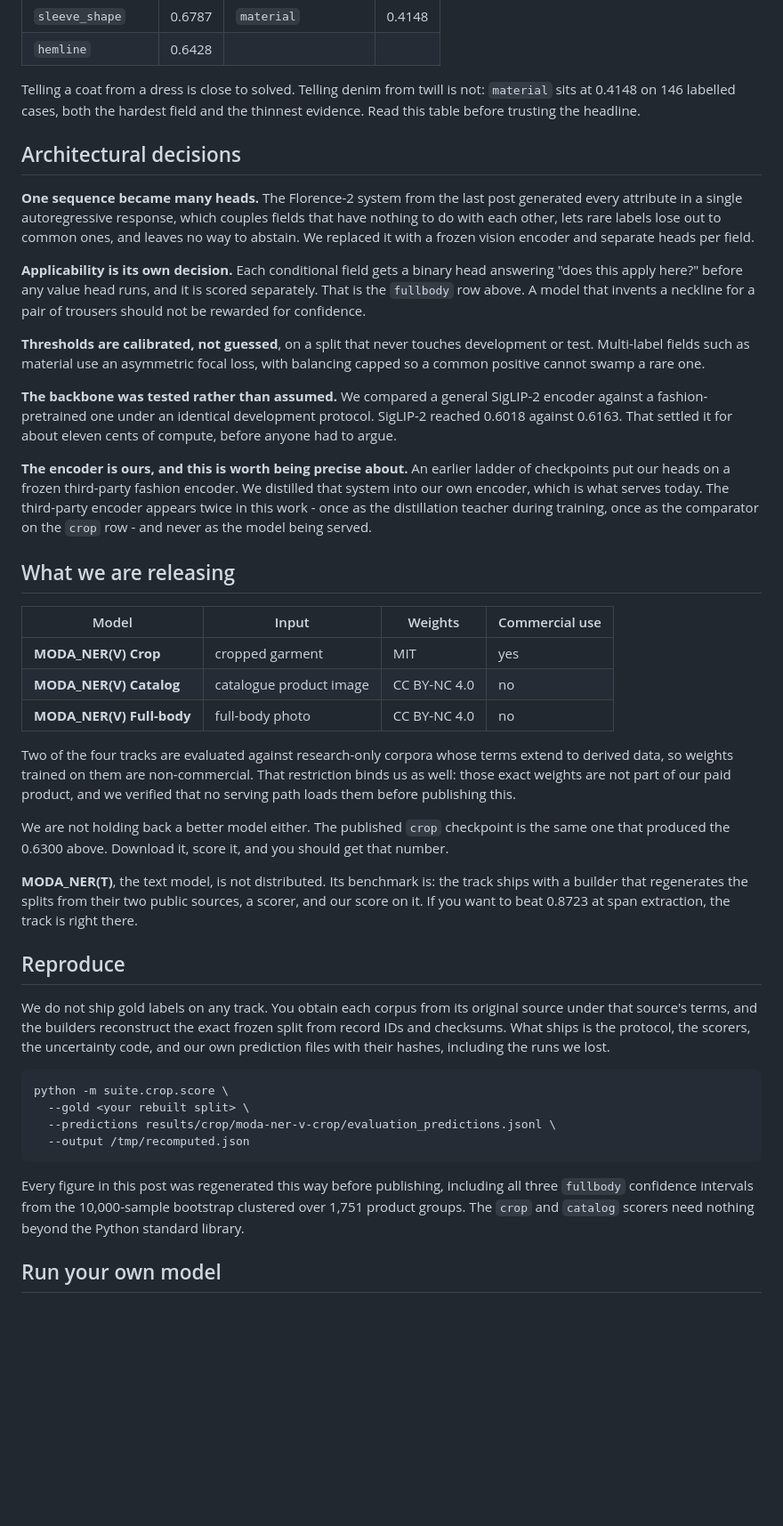
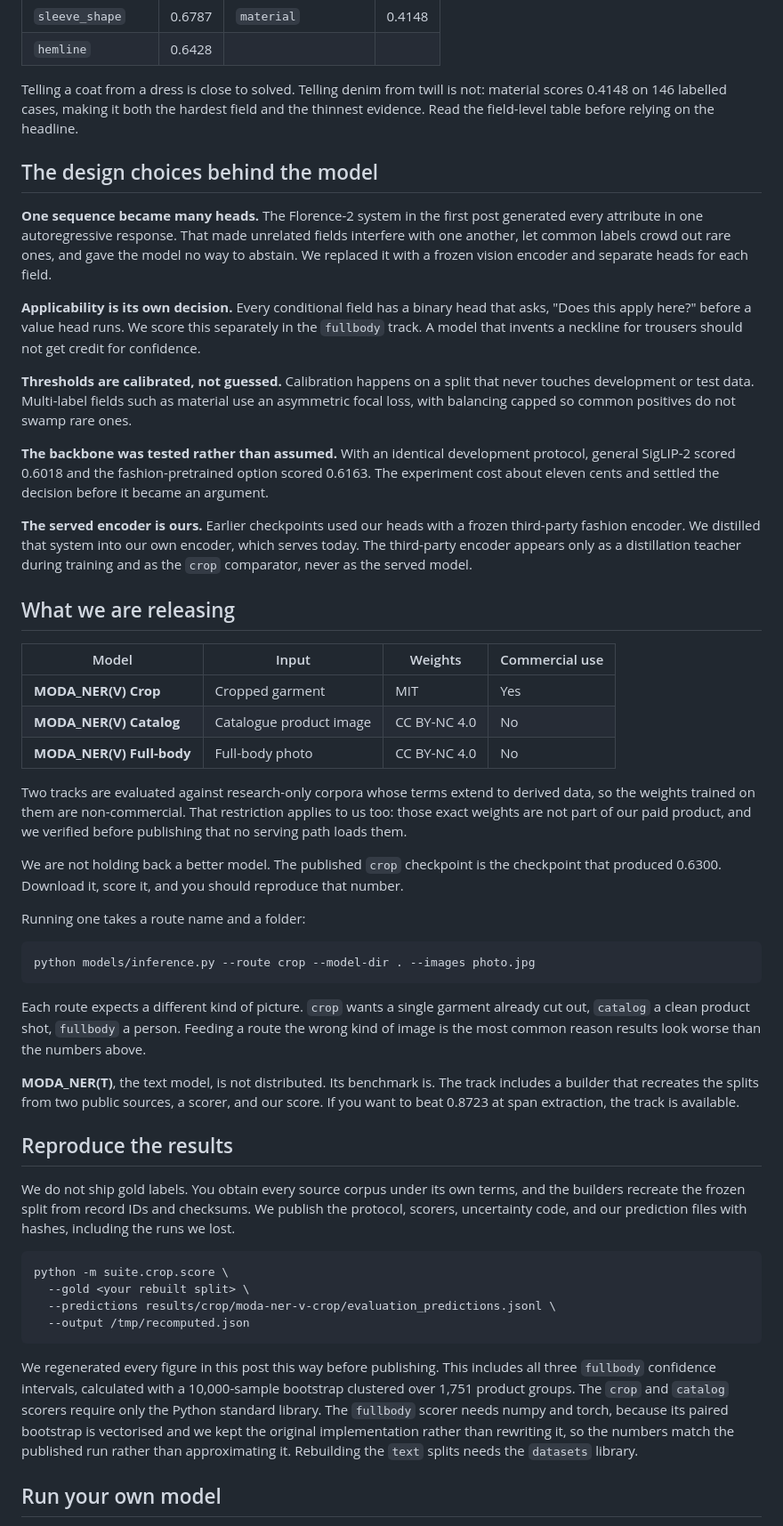
Before and after one commit to hopit-ai/Moda_ner, a Markdown page: blog/blog_post_2.md, the part around one of its changes. Shown at 89% size. Rendered like a GitHub page; blank space fills up the shorter version.

Commit message:
Post 2: adopt tech-story draft, add frontier checkpoint and inference usage

````diff
--- a/blog/blog_post_2.md
+++ b/blog/blog_post_2.md
@@ -54,46 +80,54 @@ The average hides a spread of more than fifty points.
 | `sleeve_shape` | 0.6787 | `material` | 0.4148 |
 | `hemline` | 0.6428 | | |
 
-Telling a coat from a dress is close to solved. Telling denim from twill is not: `material` sits at 0.4148 on 146 labelled cases, both the hardest field and the thinnest evidence. Read this table before trusting the headline.
+Telling a coat from a dress is close to solved. Telling denim from twill is not: material scores 0.4148 on 146 labelled cases, making it both the hardest field and the thinnest evidence. Read the field-level table before relying on the headline.
 
-## Architectural decisions
+## The design choices behind the model
 
-**One sequence became many heads.** The Florence-2 system from the last post generated every attribute in a single autoregressive response, which couples fields that have nothing to do with each other, lets rare labels lose out to common ones, and leaves no way to abstain. We replaced it with a frozen vision encoder and separate heads per field.
+**One sequence became many heads.** The Florence-2 system in the first post generated every attribute in one autoregressive response. That made unrelated fields interfere with one another, let common labels crowd out rare ones, and gave the model no way to abstain. We replaced it with a frozen vision encoder and separate heads for each field.
 
-**Applicability is its own decision.** Each conditional field gets a binary head answering "does this apply here?" before any value head runs, and it is scored separately. That is the `fullbody` row above. A model that invents a neckline for a pair of trousers should not be rewarded for confidence.
+**Applicability is its own decision.** Every conditional field has a binary head that asks, "Does this apply here?" before a value head runs. We score this separately in the `fullbody` track. A model that invents a neckline for trousers should not get credit for confidence.
 
-**Thresholds are calibrated, not guessed**, on a split that never touches development or test. Multi-label fields such as material use an asymmetric focal loss, with balancing capped so a common positive cannot swamp a rare one.
+**Thresholds are calibrated, not guessed.** Calibration happens on a split that never touches development or test data. Multi-label fields such as material use an asymmetric focal loss, with balancing capped so common positives do not swamp rare ones.
 
-**The backbone was tested rather than assumed.** We compared a general SigLIP-2 encoder against a fashion-pretrained one under an identical development protocol. SigLIP-2 reached 0.6018 against 0.6163. That settled it for about eleven cents of compute, before anyone had to argue.
+**The backbone was tested rather than assumed.** With an identical development protocol, general SigLIP-2 scored 0.6018 and the fashion-pretrained option scored 0.6163. The experiment cost about eleven cents and settled the decision before it became an argument.
 
-**The encoder is ours, and this is worth being precise about.** An earlier ladder of checkpoints put our heads on a frozen third-party fashion encoder. We distilled that system into our own encoder, which is what serves today. The third-party encoder appears twice in this work  -  once as the distillation teacher during training, once as the comparator on the `crop` row  -  and never as the model being served.
+**The served encoder is ours.** Earlier checkpoints used our heads with a frozen third-party fashion encoder. We distilled that system into our own encoder, which serves today. The third-party encoder appears only as a distillation teacher during training and as the `crop` comparator, never as the served model.
 
 ## What we are releasing
 
 | Model | Input | Weights | Commercial use |
 |---|---|---|---|
-| **MODA_NER(V) Crop** | cropped garment | MIT | yes |
-| **MODA_NER(V) Catalog** | catalogue product image | CC BY-NC 4.0 | no |
-| **MODA_NER(V) Full-body** | full-body photo | CC BY-NC 4.0 | no |
+| **MODA_NER(V) Crop** | Cropped garment | MIT | Yes |
+| **MODA_NER(V) Catalog** | Catalogue product image | CC BY-NC 4.0 | No |
+| **MODA_NER(V) Full-body** | Full-body photo | CC BY-NC 4.0 | No |
 
-Two of the four tracks are evaluated against research-only corpora whose terms extend to derived data, so weights trained on them are non-commercial. That restriction binds us as well: those exact weights are not part of our paid product, and we verified that no serving path loads them before publishing this.
+Two tracks are evaluated against research-only corpora whose terms extend to derived data, so the weights trained on them are non-commercial. That restriction applies to us too: those exact weights are not part of our paid product, and we verified before publishing that no serving path loads them.
 
-We are not holding back a better model either. The published `crop` checkpoint is the same one that produced the 0.6300 above. Download it, score it, and you should get that number.
+We are not holding back a better model. The published `crop` checkpoint is the checkpoint that produced 0.6300. Download it, score it, and you should reproduce that number.
 
-**MODA_NER(T)**, the text model, is not distributed. Its benchmark is: the track ships with a builder that regenerates the splits from their two public sources, a scorer, and our score on it. If you want to beat 0.8723 at span extraction, the track is right there.
+Running one takes a route name and a folder:
 
-## Reproduce
+```bash
+python models/inference.py --route crop --model-dir . --images photo.jpg
+```
 
-We do not ship gold labels on any track. You obtain each corpus from its original source under that source's terms, and the builders reconstruct the exact frozen split from record IDs and checksums. What ships is the protocol, the scorers, the uncertainty code, and our own prediction files with their hashes, including the runs we lost.
+Each route expects a different kind of picture. `crop` wants a single garment already cut out, `catalog` a clean product shot, `fullbody` a person. Feeding a route the wrong kind of image is the most common reason results look worse than the numbers above.
 
-```
+**MODA_NER(T)**, the text model, is not distributed. Its benchmark is. The track includes a builder that recreates the splits from two public sources, a scorer, and our score. If you want to beat 0.8723 at span extraction, the track is available.
+
+## Reproduce the results
+
+We do not ship gold labels. You obtain every source corpus under its own terms, and the builders recreate the frozen split from record IDs and checksums. We publish the protocol, scorers, uncertainty code, and our prediction files with hashes, including the runs we lost.
+
+```bash
 python -m suite.crop.score \
   --gold <your rebuilt split> \
   --predictions results/crop/moda-ner-v-crop/evaluation_predictions.jsonl \
   --output /tmp/recomputed.json
 ```
 
-Every figure in this post was regenerated this way before publishing, including all three `fullbody` confidence intervals from the 10,000-sample bootstrap clustered over 1,751 product groups. The `crop` and `catalog` scorers need nothing beyond the Python standard library.
+We regenerated every figure in this post this way before publishing. This includes all three `fullbody` confidence intervals, calculated with a 10,000-sample bootstrap clustered over 1,751 product groups. The `crop` and `catalog` scorers require only the Python standard library. The `fullbody` scorer needs numpy and torch, because its paired bootstrap is vectorised and we kept the original implementation rather than rewriting it, so the numbers match the published run rather than approximating it. Rebuilding the `text` splits needs the `datasets` library.
 
 ## Run your own model
 
````
Also changed, not shown: other parts of blog/blog_post_2.md (+43 -17 lines).
